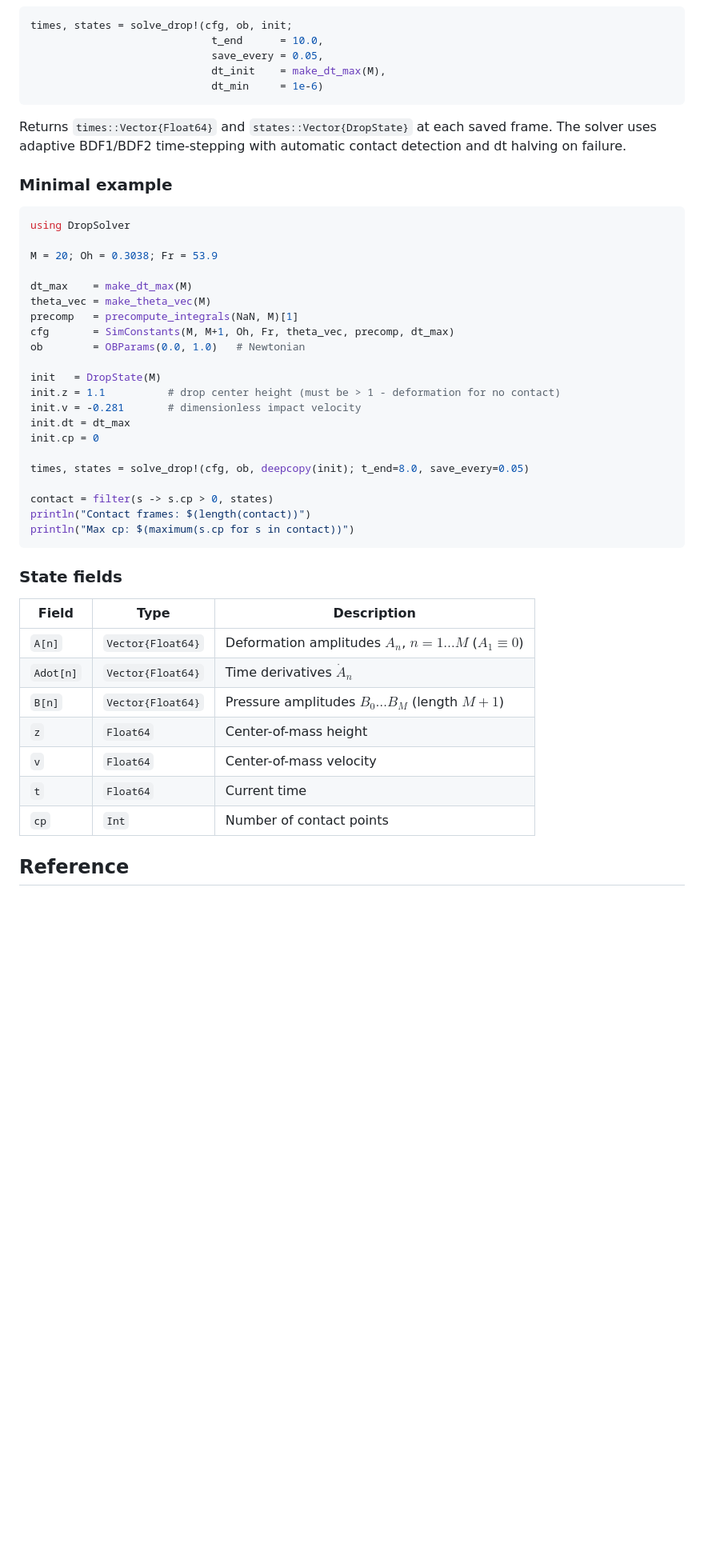
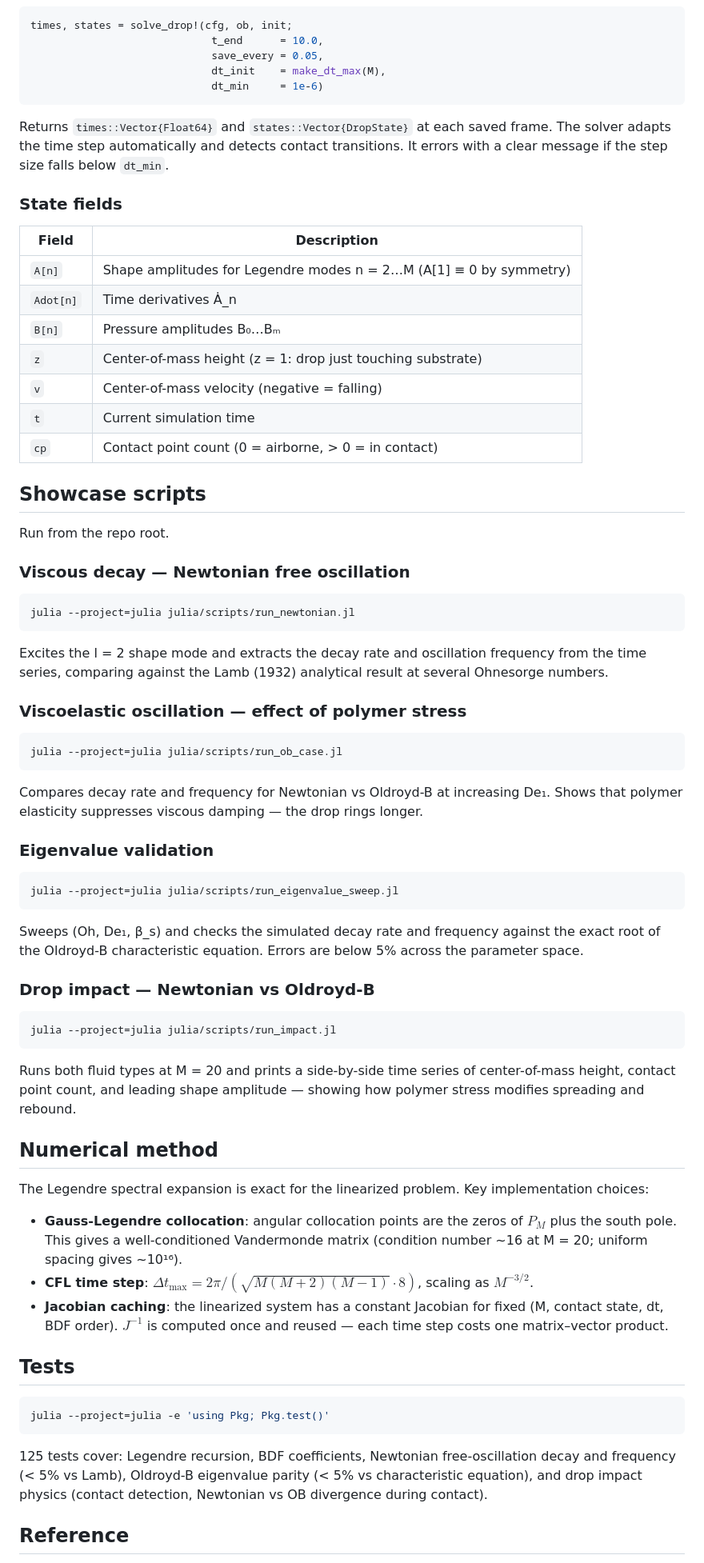
Before and after one commit to elvis-aguero/DropRebound.jl, a Markdown page: README.md, the part around one of its changes. Shown at 80% size. GitHub-like rendering; blank space fills up the shorter version.

````diff
--- a/README.md
+++ b/README.md
@@ -141,45 +120,71 @@ times, states = solve_drop!(cfg, ob, init;
                              dt_min     = 1e-6)
 ```
 
-Returns `times::Vector{Float64}` and `states::Vector{DropState}` at each saved frame. The solver uses adaptive BDF1/BDF2 time-stepping with automatic contact detection and dt halving on failure.
-
-### Minimal example
-
-```julia
-using DropSolver
-
-M = 20; Oh = 0.3038; Fr = 53.9
-
-dt_max    = make_dt_max(M)
-theta_vec = make_theta_vec(M)
-precomp   = precompute_integrals(NaN, M)[1]
-cfg       = SimConstants(M, M+1, Oh, Fr, theta_vec, precomp, dt_max)
-ob        = OBParams(0.0, 1.0)   # Newtonian
-
-init   = DropState(M)
-init.z = 1.1          # drop center height (must be > 1 - deformation for no contact)
-init.v = -0.281       # dimensionless impact velocity
-init.dt = dt_max
-init.cp = 0
-
-times, states = solve_drop!(cfg, ob, deepcopy(init); t_end=8.0, save_every=0.05)
-
-contact = filter(s -> s.cp > 0, states)
-println("Contact frames: $(length(contact))")
-println("Max cp: $(maximum(s.cp for s in contact))")
-```
+Returns `times::Vector{Float64}` and `states::Vector{DropState}` at each saved frame. The solver adapts the time step automatically and detects contact transitions. It errors with a clear message if the step size falls below `dt_min`.
 
 ### State fields
 
-| Field | Type | Description |
-|-------|------|-------------|
-| `A[n]` | `Vector{Float64}` | Deformation amplitudes $A_n$, $n = 1 \ldots M$ ($A_1 \equiv 0$) |
-| `Adot[n]` | `Vector{Float64}` | Time derivatives $\dot{A}_n$ |
-| `B[n]` | `Vector{Float64}` | Pressure amplitudes $B_0 \ldots B_M$ (length $M+1$) |
-| `z` | `Float64` | Center-of-mass height |
-| `v` | `Float64` | Center-of-mass velocity |
-| `t` | `Float64` | Current time |
-| `cp` | `Int` | Number of contact points |
+| Field | Description |
+|-------|-------------|
+| `A[n]` | Shape amplitudes for Legendre modes n = 2…M (A[1] ≡ 0 by symmetry) |
+| `Adot[n]` | Time derivatives Ȧ_n |
+| `B[n]` | Pressure amplitudes B₀…Bₘ |
+| `z` | Center-of-mass height (z = 1: drop just touching substrate) |
+| `v` | Center-of-mass velocity (negative = falling) |
+| `t` | Current simulation time |
+| `cp` | Contact point count (0 = airborne, > 0 = in contact) |
+
+## Showcase scripts
+
+Run from the repo root.
+
+### Viscous decay — Newtonian free oscillation
+
+```bash
+julia --project=julia julia/scripts/run_newtonian.jl
+```
+
+Excites the l = 2 shape mode and extracts the decay rate and oscillation frequency from the time series, comparing against the Lamb (1932) analytical result at several Ohnesorge numbers.
+
+### Viscoelastic oscillation — effect of polymer stress
+
+```bash
+julia --project=julia julia/scripts/run_ob_case.jl
+```
+
+Compares decay rate and frequency for Newtonian vs Oldroyd-B at increasing De₁. Shows that polymer elasticity suppresses viscous damping — the drop rings longer.
+
+### Eigenvalue validation
+
+```bash
+julia --project=julia julia/scripts/run_eigenvalue_sweep.jl
+```
+
+Sweeps (Oh, De₁, β_s) and checks the simulated decay rate and frequency against the exact root of the Oldroyd-B characteristic equation. Errors are below 5% across the parameter space.
+
+### Drop impact — Newtonian vs Oldroyd-B
+
+```bash
+julia --project=julia julia/scripts/run_impact.jl
+```
+
+Runs both fluid types at M = 20 and prints a side-by-side time series of center-of-mass height, contact point count, and leading shape amplitude — showing how polymer stress modifies spreading and rebound.
+
+## Numerical method
+
+The Legendre spectral expansion is exact for the linearized problem. Key implementation choices:
+
+- **Gauss-Legendre collocation**: angular collocation points are the zeros of $P_M$ plus the south pole. This gives a well-conditioned Vandermonde matrix (condition number ~16 at M = 20; uniform spacing gives ~10¹⁶).
+- **CFL time step**: $\Delta t_{\max} = 2\pi / (\sqrt{M(M+2)(M-1)} \cdot 8)$, scaling as $M^{-3/2}$.
+- **Jacobian caching**: the linearized system has a constant Jacobian for fixed (M, contact state, dt, BDF order). $J^{-1}$ is computed once and reused — each time step costs one matrix–vector product.
+
+## Tests
+
+```bash
+julia --project=julia -e 'using Pkg; Pkg.test()'
+```
+
+125 tests cover: Legendre recursion, BDF coefficients, Newtonian free-oscillation decay and frequency (< 5% vs Lamb), Oldroyd-B eigenvalue parity (< 5% vs characteristic equation), and drop impact physics (contact detection, Newtonian vs OB divergence during contact).
 
 ## Reference
 
````
Also changed, not shown: other parts of README.md (+76 -102 lines).
